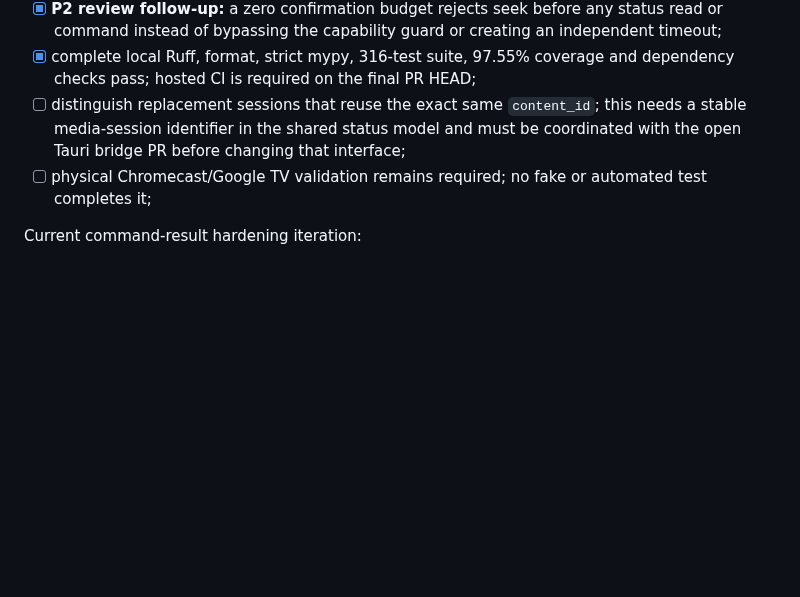
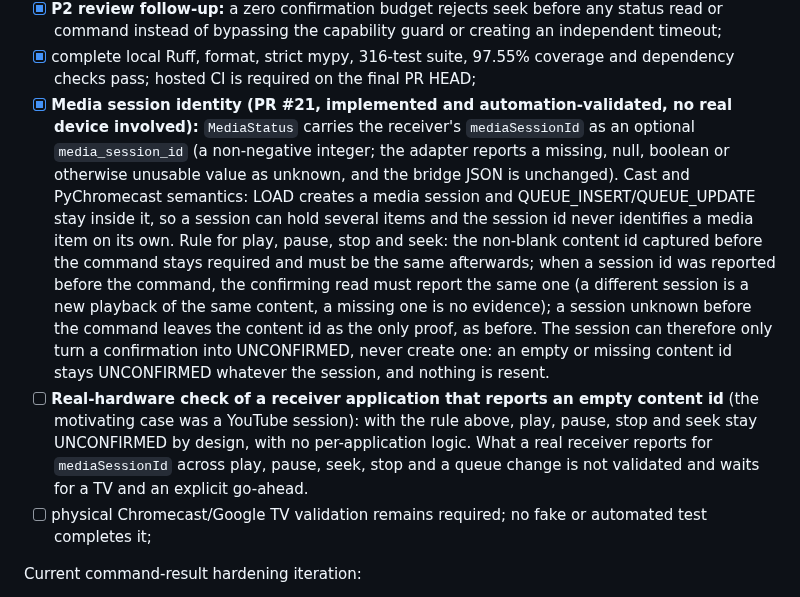
Before and after one commit to guillaumeboileaupro/control-TV, a Markdown page: DEVELOPMENT_PLAN.md, the part around the change. Rendered like a GitHub page; blank space fills up the shorter version.

Commit message:
docs(plan): record media session identity and what stays unconfirmed

```diff
--- a/DEVELOPMENT_PLAN.md
+++ b/DEVELOPMENT_PLAN.md
@@ -157,7 +157,8 @@ Current confirmation-synchronization iteration:
 - [x] **P2 review follow-up:** a status returned exactly at the deadline remains usable only to block an explicitly unsupported seek; its late media identity cannot confirm the command;
 - [x] **P2 review follow-up:** a zero confirmation budget rejects seek before any status read or command instead of bypassing the capability guard or creating an independent timeout;
 - [x] complete local Ruff, format, strict mypy, 316-test suite, 97.55% coverage and dependency checks pass; hosted CI is required on the final PR HEAD;
-- [ ] distinguish replacement sessions that reuse the exact same `content_id`; this needs a stable media-session identifier in the shared status model and must be coordinated with the open Tauri bridge PR before changing that interface;
+- [x] **Media session identity (PR #21, implemented and automation-validated, no real device involved):** `MediaStatus` carries the receiver's `mediaSessionId` as an optional `media_session_id` (a non-negative integer; the adapter reports a missing, null, boolean or otherwise unusable value as unknown, and the bridge JSON is unchanged). Cast and PyChromecast semantics: LOAD creates a media session and QUEUE_INSERT/QUEUE_UPDATE stay inside it, so a session can hold several items and the session id never identifies a media item on its own. Rule for play, pause, stop and seek: the non-blank content id captured before the command stays required and must be the same afterwards; when a session id was reported before the command, the confirming read must report the same one (a different session is a new playback of the same content, a missing one is no evidence); a session unknown before the command leaves the content id as the only proof, as before. The session can therefore only turn a confirmation into UNCONFIRMED, never create one: an empty or missing content id stays UNCONFIRMED whatever the session, and nothing is resent.
+- [ ] **Real-hardware check of a receiver application that reports an empty content id** (the motivating case was a YouTube session): with the rule above, play, pause, stop and seek stay UNCONFIRMED by design, with no per-application logic. What a real receiver reports for `mediaSessionId` across play, pause, seek, stop and a queue change is not validated and waits for a TV and an explicit go-ahead.
 - [ ] physical Chromecast/Google TV validation remains required; no fake or automated test completes it;
 
 Current command-result hardening iteration:
```
